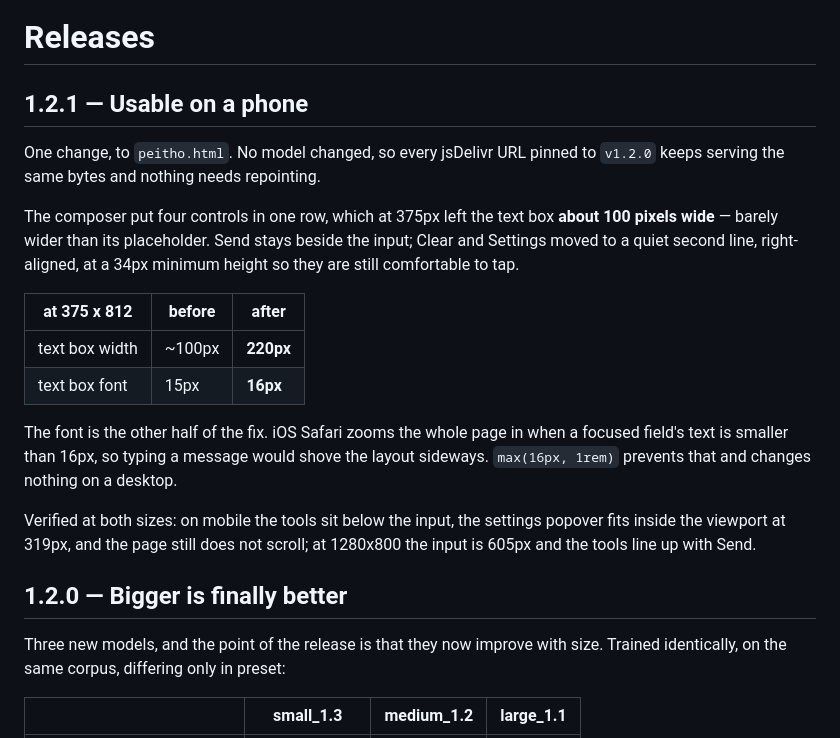
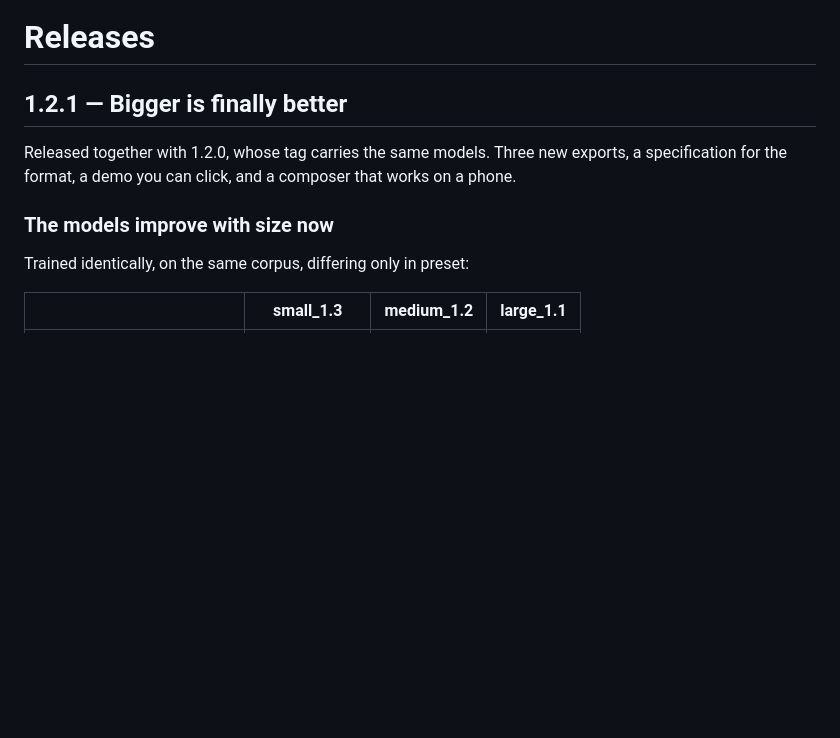
Before and after one commit to SwankyMan88/Peitho-SLM, a Markdown page: docs/releases.md, the part around one of its changes. Rendered like a GitHub page; blank space fills up the shorter version.

```diff
--- a/docs/releases.md
+++ b/docs/releases.md
@@ -1,31 +1,13 @@
 # Releases
 
-## 1.2.1 — Usable on a phone
+## 1.2.1 — Bigger is finally better
 
-One change, to `peitho.html`. No model changed, so every jsDelivr URL pinned to
-`v1.2.0` keeps serving the same bytes and nothing needs repointing.
+Released together with 1.2.0, whose tag carries the same models. Three new exports,
+a specification for the format, a demo you can click, and a composer that works on a
+phone.
 
-The composer put four controls in one row, which at 375px left the text box **about
-100 pixels wide** — barely wider than its placeholder. Send stays beside the input;
-Clear and Settings moved to a quiet second line, right-aligned, at a 34px minimum
-height so they are still comfortable to tap.
+### The models improve with size now
 
-| at 375 x 812 | before | after |
-|---|---|---|
-| text box width | ~100px | **220px** |
-| text box font | 15px | **16px** |
-
-The font is the other half of the fix. iOS Safari zooms the whole page in when a
-focused field's text is smaller than 16px, so typing a message would shove the layout
-sideways. `max(16px, 1rem)` prevents that and changes nothing on a desktop.
-
-Verified at both sizes: on mobile the tools sit below the input, the settings popover
-fits inside the viewport at 319px, and the page still does not scroll; at 1280x800 the
-input is 605px and the tools line up with Send.
-
-## 1.2.0 — Bigger is finally better
-
-Three new models, and the point of the release is that they now improve with size.
 Trained identically, on the same corpus, differing only in preset:
 
 | | small_1.3 | medium_1.2 | large_1.1 |
```
Also changed, not shown: other parts of docs/releases.md (+56 -21 lines).
